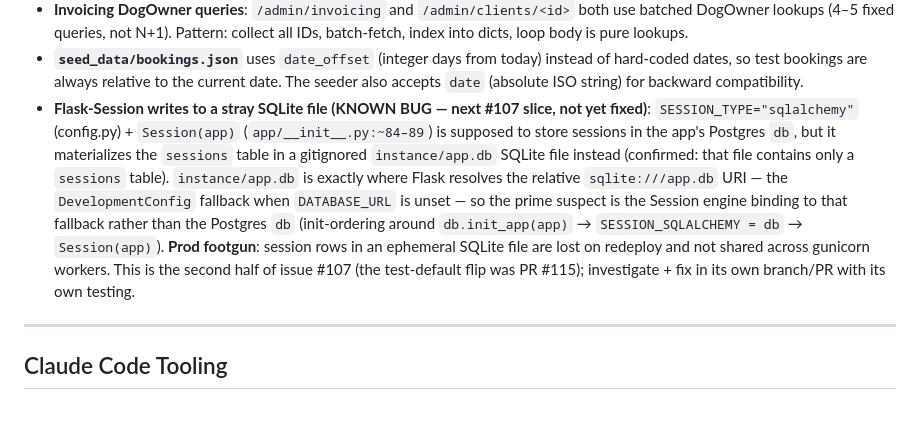
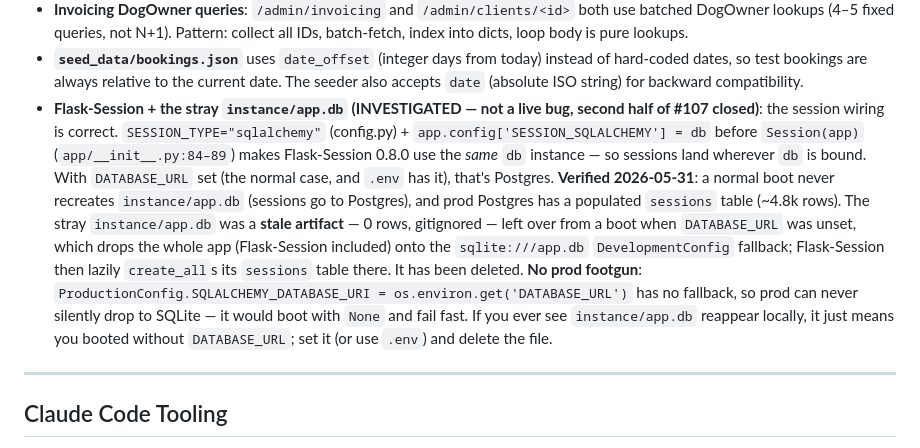
Before and after one commit to MarcusGrazette/dogboxx-booking-app, a Markdown page: CLAUDE.md, the part around the change. Drawn GitHub-style; blank space fills up the shorter version.

Commit message:
Docs: close out #107 Flask-Session note — investigated, not a live bug
The stray instance/app.db was a stale 0-row artifact from a boot with
DATABASE_URL unset (DevelopmentConfig sqlite:///app.db fallback), not an
active leak. Verified: normal boot never recreates it (sessions go to
Postgres) and prod Postgres has a populated sessions table. No prod
footgun — ProductionConfig has no SQLite fallback. Issue #107 closed.

Co-Authored-By: Claude Opus 4.8 <noreply@anthropic.com>

```diff
--- a/CLAUDE.md
+++ b/CLAUDE.md
@@ -240,7 +240,7 @@ flask seed-service-types  # seed Group Walk / Drop In / Day Care service types (
 - **`/health` checks**: the health endpoint reads a real table (not just `SELECT 1`) and verifies the DB is at the latest Alembic head, so Railway's healthcheck fails fast if migrations didn't run.
 - **Invoicing DogOwner queries**: `/admin/invoicing` and `/admin/clients/<id>` both use batched DogOwner lookups (4–5 fixed queries, not N+1). Pattern: collect all IDs, batch-fetch, index into dicts, loop body is pure lookups.
 - **`seed_data/bookings.json`** uses `date_offset` (integer days from today) instead of hard-coded dates, so test bookings are always relative to the current date. The seeder also accepts `date` (absolute ISO string) for backward compatibility.
-- **Flask-Session writes to a stray SQLite file (KNOWN BUG — next #107 slice, not yet fixed)**: `SESSION_TYPE="sqlalchemy"` (config.py) + `Session(app)` (`app/__init__.py:~84–89`) is supposed to store sessions in the app's Postgres `db`, but it materializes the `sessions` table in a gitignored `instance/app.db` SQLite file instead (confirmed: that file contains only a `sessions` table). `instance/app.db` is exactly where Flask resolves the relative `sqlite:///app.db` URI — the `DevelopmentConfig` fallback when `DATABASE_URL` is unset — so the prime suspect is the Session engine binding to that fallback rather than the Postgres `db` (init-ordering around `db.init_app(app)` → `SESSION_SQLALCHEMY = db` → `Session(app)`). **Prod footgun**: session rows in an ephemeral SQLite file are lost on redeploy and not shared across gunicorn workers. This is the second half of issue #107 (the test-default flip was PR #115); investigate + fix in its own branch/PR with its own testing.
+- **Flask-Session + the stray `instance/app.db` (INVESTIGATED — not a live bug, second half of #107 closed)**: the session wiring is correct. `SESSION_TYPE="sqlalchemy"` (config.py) + `app.config['SESSION_SQLALCHEMY'] = db` before `Session(app)` (`app/__init__.py:84–89`) makes Flask-Session 0.8.0 use the *same* `db` instance — so sessions land wherever `db` is bound. With `DATABASE_URL` set (the normal case, and `.env` has it), that's Postgres. **Verified 2026-05-31**: a normal boot never recreates `instance/app.db` (sessions go to Postgres), and prod Postgres has a populated `sessions` table (~4.8k rows). The stray `instance/app.db` was a **stale artifact** — 0 rows, gitignored — left over from a boot when `DATABASE_URL` was unset, which drops the whole app (Flask-Session included) onto the `sqlite:///app.db` `DevelopmentConfig` fallback; Flask-Session then lazily `create_all`s its `sessions` table there. It has been deleted. **No prod footgun**: `ProductionConfig.SQLALCHEMY_DATABASE_URI = os.environ.get('DATABASE_URL')` has no fallback, so prod can never silently drop to SQLite — it would boot with `None` and fail fast. If you ever see `instance/app.db` reappear locally, it just means you booted without `DATABASE_URL`; set it (or use `.env`) and delete the file.
 
 ---
 
```
